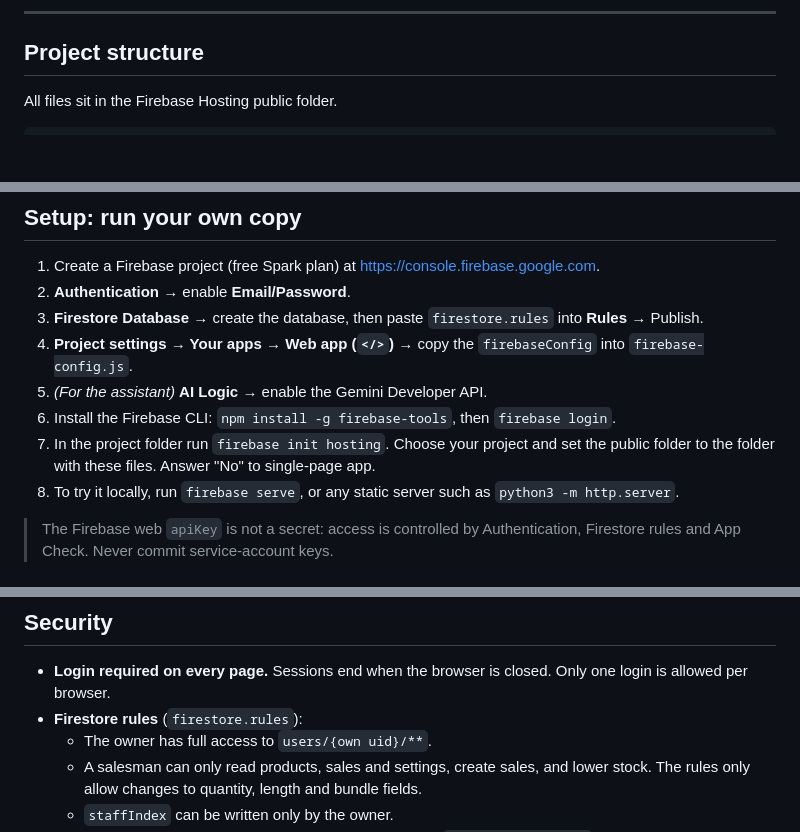
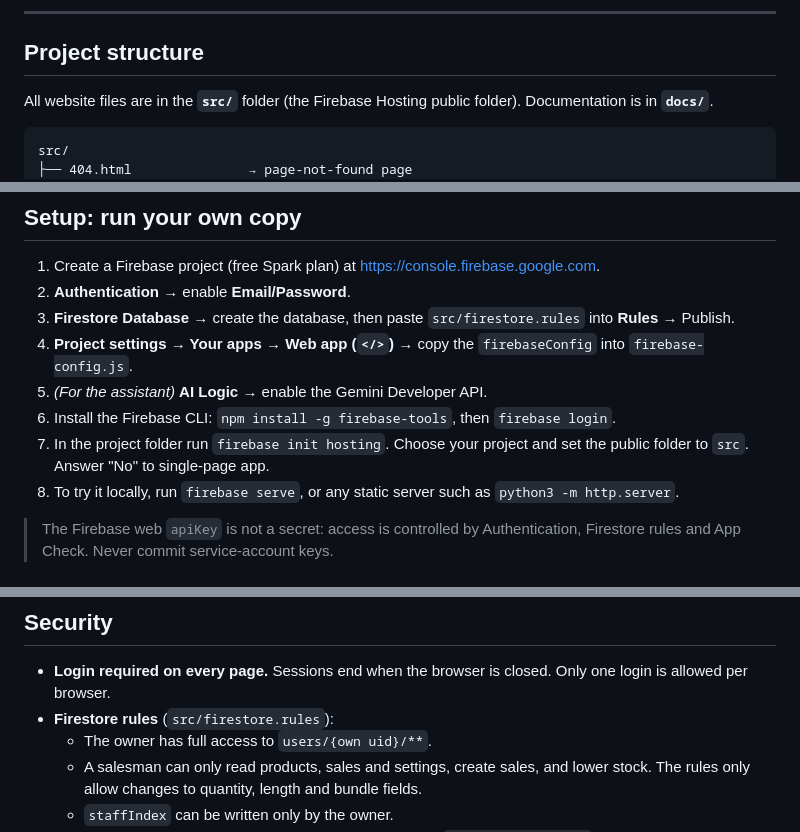
Before and after one commit to zaidmuzaffar/star-pump-house, a Markdown page: README.md, 3 parts joined by grey strips. GitHub-like rendering; blank space fills up the shorter version.

Commit message:
Revise README for project structure and Firestore rules
Updated README to reflect new file structure and paths for Firestore rules.

````diff
--- a/README.md
+++ b/README.md
@@ -98,9 +98,11 @@ All screens (desktop, dark mode and phone) are in **[UI Screenshots (PDF)](docs/
 ---
 
 ## Project structure
-All files sit in the Firebase Hosting public folder.
+All website files are in the **`src/`** folder (the Firebase Hosting public folder). Documentation is in **`docs/`**.
 
 ```
+src/
+├── 404.html               → page-not-found page
 ├── index.html             → opens the Dashboard (shows a loader while checking login)
 ├── login.html / login.js  → login, forgot password, "signed out on another tab" note
 ├── signup.html / signup.js
@@ -161,11 +163,11 @@ Top level: `staffIndex/{email}` → `{ownerUid, name}`. This is how a salesman's
 ## Setup: run your own copy
 1. Create a Firebase project (free Spark plan) at <https://console.firebase.google.com>.
 2. **Authentication** → enable **Email/Password**.
-3. **Firestore Database** → create the database, then paste `firestore.rules` into **Rules** → Publish.
+3. **Firestore Database** → create the database, then paste `src/firestore.rules` into **Rules** → Publish.
 4. **Project settings → Your apps → Web app (`</>`)** → copy the `firebaseConfig` into `firebase-config.js`.
 5. *(For the assistant)* **AI Logic** → enable the Gemini Developer API.
 6. Install the Firebase CLI: `npm install -g firebase-tools`, then `firebase login`.
-7. In the project folder run `firebase init hosting`. Choose your project and set the public folder to the folder with these files. Answer "No" to single-page app.
+7. In the project folder run `firebase init hosting`. Choose your project and set the public folder to `src`. Answer "No" to single-page app.
 8. To try it locally, run `firebase serve`, or any static server such as `python3 -m http.server`.
 
 > The Firebase web `apiKey` is not a secret: access is controlled by Authentication, Firestore rules and App Check. Never commit service-account keys.
@@ -186,7 +188,7 @@ Then hard-refresh the browser (**Cmd/Ctrl + Shift + R**).
 
 ## Security
 - **Login required on every page.** Sessions end when the browser is closed. Only one login is allowed per browser.
-- **Firestore rules** (`firestore.rules`):
+- **Firestore rules** (`src/firestore.rules`):
   - The owner has full access to `users/{own uid}/**`.
   - A salesman can only read products, sales and settings, create sales, and lower stock. The rules only allow changes to quantity, length and bundle fields.
   - `staffIndex` can be written only by the owner.
````
